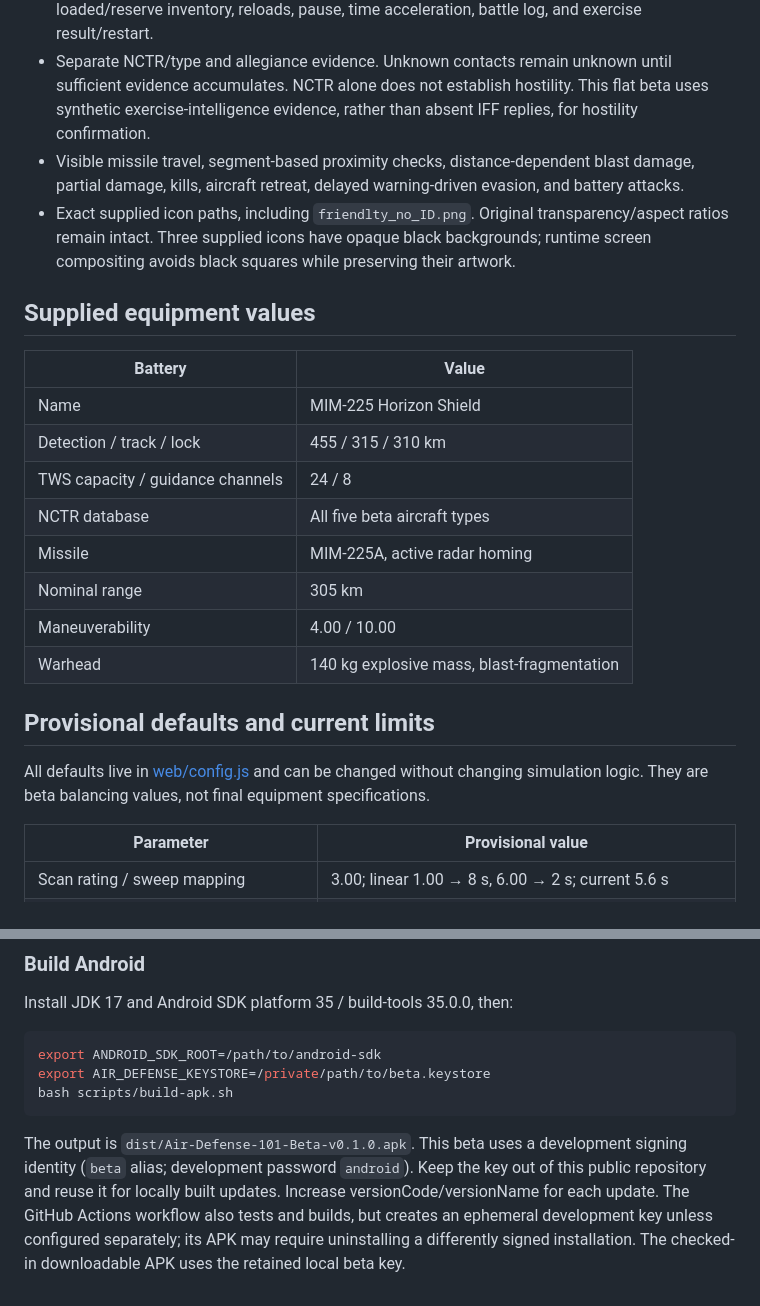
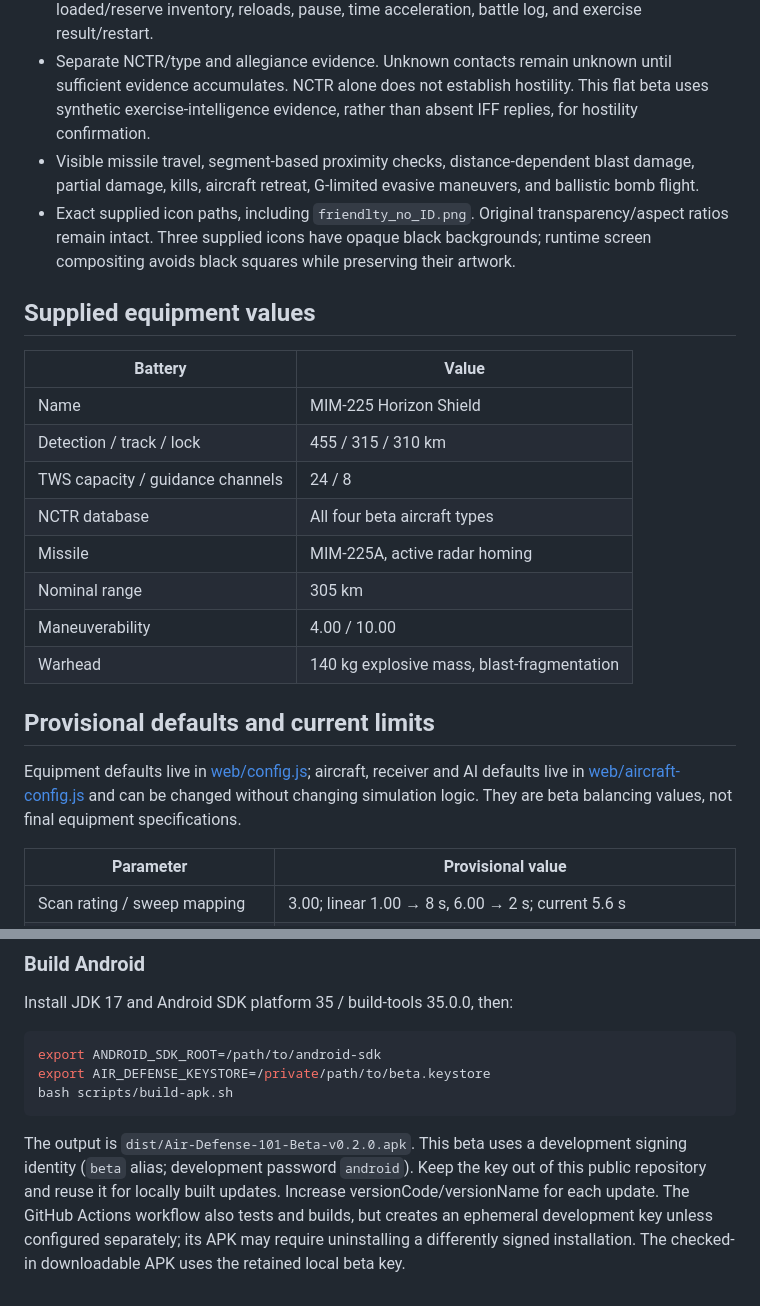
Before and after one commit to uran39281-bit/Air-defence-101-beta, a Markdown page: README.md, 2 parts joined by grey strips. Drawn GitHub-style.

````diff
--- a/README.md
+++ b/README.md
@@ -24,7 +24,7 @@ Tap the selected launcher again to reload early; empty launchers reload automati
 - Configurable semi-active illumination-loss/coast/self-destruct behavior and constrained illumination retargeting; tested using controlled configurations. Independent passive IRST cues and IR seeker flight without channels; tested using controlled configurations. Only the supplied MIM-225A is selectable in the beta.
 - RADAR and IRST switching delays, AUTO TRACK, RESET, lock/unlock, four launchers, loaded/reserve inventory, reloads, pause, time acceleration, battle log, and exercise result/restart.
 - Separate NCTR/type and allegiance evidence. Unknown contacts remain unknown until sufficient evidence accumulates. NCTR alone does not establish hostility. This flat beta uses synthetic exercise-intelligence evidence, rather than absent IFF replies, for hostility confirmation.
-- Visible missile travel, segment-based proximity checks, distance-dependent blast damage, partial damage, kills, aircraft retreat, delayed warning-driven evasion, and battery attacks.
+- Visible missile travel, segment-based proximity checks, distance-dependent blast damage, partial damage, kills, aircraft retreat, G-limited evasive maneuvers, and ballistic bomb flight.
 - Exact supplied icon paths, including `friendlty_no_ID.png`. Original transparency/aspect ratios remain intact. Three supplied icons have opaque black backgrounds; runtime screen compositing avoids black squares while preserving their artwork.
 
 ## Supplied equipment values
@@ -34,7 +34,7 @@ Tap the selected launcher again to reload early; empty launchers reload automati
 | Name | MIM-225 Horizon Shield |
 | Detection / track / lock | 455 / 315 / 310 km |
 | TWS capacity / guidance channels | 24 / 8 |
-| NCTR database | All five beta aircraft types |
+| NCTR database | All four beta aircraft types |
 | Missile | MIM-225A, active radar homing |
 | Nominal range | 305 km |
 | Maneuverability | 4.00 / 10.00 |
@@ -42,7 +42,7 @@ Tap the selected launcher again to reload early; empty launchers reload automati
 
 ## Provisional defaults and current limits
 
-All defaults live in [web/config.js](web/config.js) and can be changed without changing simulation logic. They are beta balancing values, not final equipment specifications.
+Equipment defaults live in [web/config.js](web/config.js); aircraft, receiver and AI defaults live in [web/aircraft-config.js](web/aircraft-config.js) and can be changed without changing simulation logic. They are beta balancing values, not final equipment specifications.
 
 | Parameter | Provisional value |
 |---|---|
@@ -89,4 +110,4 @@ export AIR_DEFENSE_KEYSTORE=/private/path/to/beta.keystore
 bash scripts/build-apk.sh
 ```
 
-The output is `dist/Air-Defense-101-Beta-v0.1.0.apk`. This beta uses a development signing identity (`beta` alias; development password `android`). Keep the key out of this public repository and reuse it for locally built updates. Increase versionCode/versionName for each update. The GitHub Actions workflow also tests and builds, but creates an ephemeral development key unless configured separately; its APK may require uninstalling a differently signed installation. The checked-in downloadable APK uses the retained local beta key.
+The output is `dist/Air-Defense-101-Beta-v0.2.0.apk`. This beta uses a development signing identity (`beta` alias; development password `android`). Keep the key out of this public repository and reuse it for locally built updates. Increase versionCode/versionName for each update. The GitHub Actions workflow also tests and builds, but creates an ephemeral development key unless configured separately; its APK may require uninstalling a differently signed installation. The checked-in downloadable APK uses the retained local beta key.
````
Also changed, not shown: other parts of README.md (+27 -6 lines), docs/game-preview.png, 13 other files.
